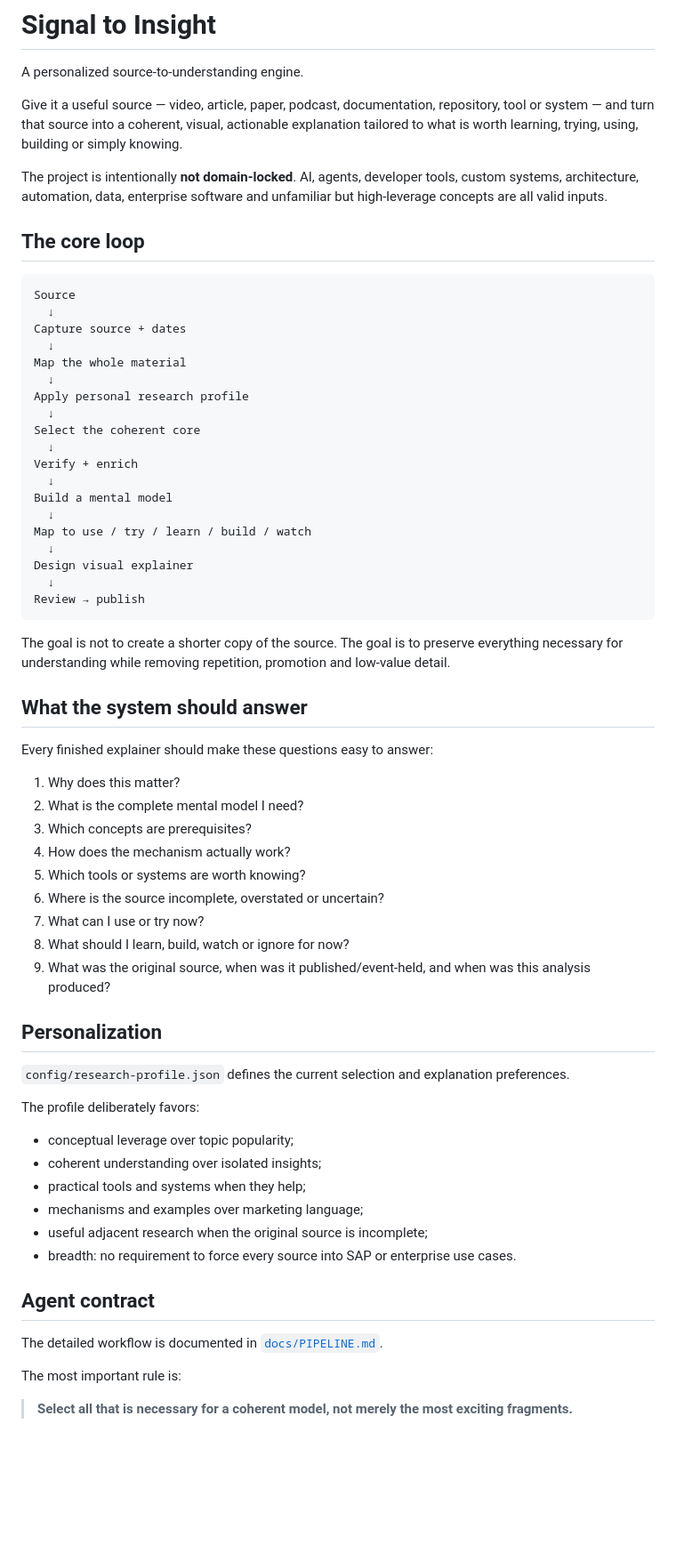
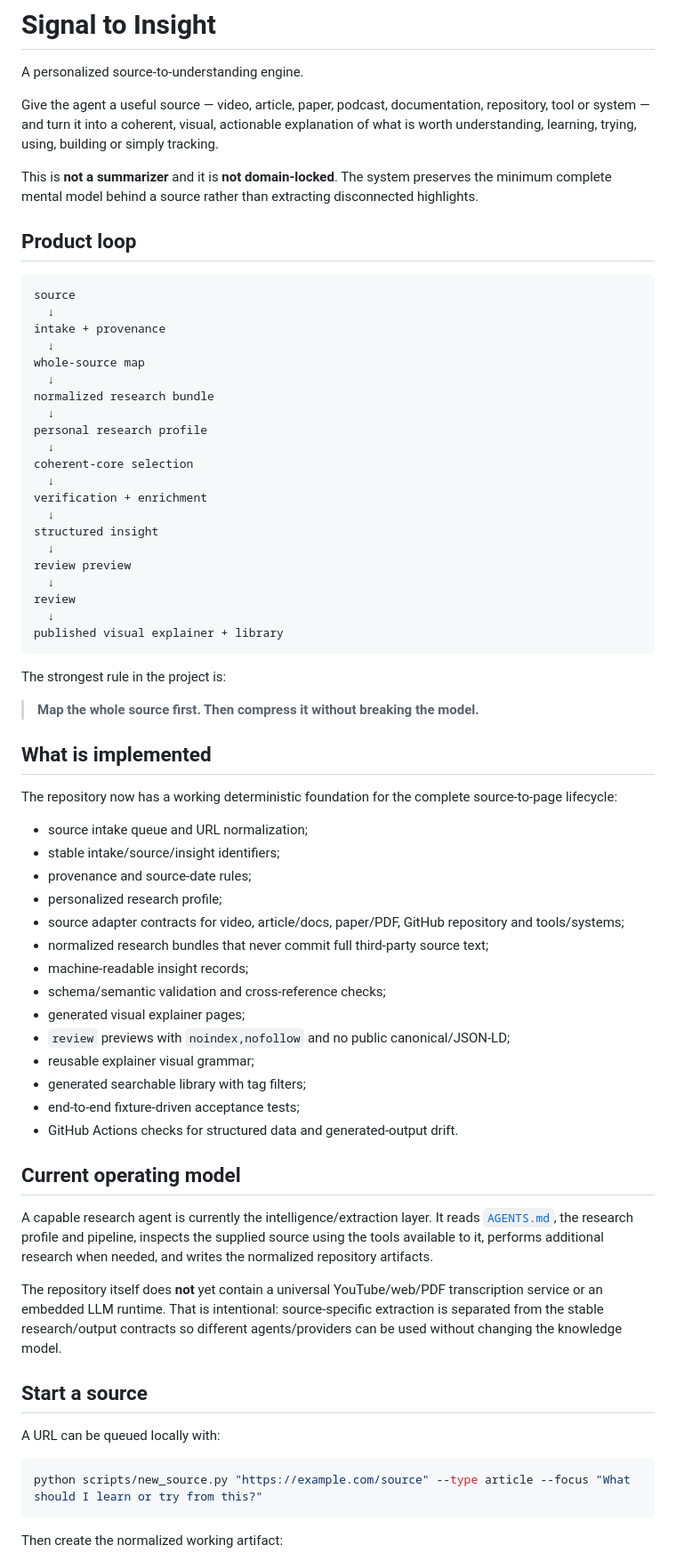
Before and after one commit to dkharlanau/signal-to-insight, a Markdown page: README.md, the part around one of its changes. Shown at 89% size. Rendered like a GitHub page; blank space fills up the shorter version.

Commit message:
docs: align README with implemented agent pipeline

````diff
--- a/README.md
+++ b/README.md
@@ -2,68 +2,72 @@
 
 A personalized source-to-understanding engine.
 
-Give it a useful source — video, article, paper, podcast, documentation, repository, tool or system — and turn that source into a coherent, visual, actionable explanation tailored to what is worth learning, trying, using, building or simply knowing.
+Give the agent a useful source — video, article, paper, podcast, documentation, repository, tool or system — and turn it into a coherent, visual, actionable explanation of what is worth understanding, learning, trying, using, building or simply tracking.
 
-The project is intentionally **not domain-locked**. AI, agents, developer tools, custom systems, architecture, automation, data, enterprise software and unfamiliar but high-leverage concepts are all valid inputs.
+This is **not a summarizer** and it is **not domain-locked**. The system preserves the minimum complete mental model behind a source rather than extracting disconnected highlights.
 
-## The core loop
+## Product loop
 
 ```text
-Source
+source
   ↓
-Capture source + dates
+intake + provenance
   ↓
-Map the whole material
+whole-source map
   ↓
-Apply personal research profile
+normalized research bundle
   ↓
-Select the coherent core
+personal research profile
   ↓
-Verify + enrich
+coherent-core selection
   ↓
-Build a mental model
+verification + enrichment
   ↓
-Map to use / try / learn / build / watch
+structured insight
   ↓
-Design visual explainer
+review preview
   ↓
-Review → publish
+review
+  ↓
+published visual explainer + library
 ```
 
-The goal is not to create a shorter copy of the source. The goal is to preserve everything necessary for understanding while removing repetition, promotion and low-value detail.
+The strongest rule in the project is:
 
-## What the system should answer
+> **Map the whole source first. Then compress it without breaking the model.**
 
-Every finished explainer should make these questions easy to answer:
+## What is implemented
 
-1. Why does this matter?
-2. What is the complete mental model I need?
-3. Which concepts are prerequisites?
-4. How does the mechanism actually work?
-5. Which tools or systems are worth knowing?
-6. Where is the source incomplete, overstated or uncertain?
-7. What can I use or try now?
-8. What should I learn, build, watch or ignore for now?
-9. What was the original source, when was it published/event-held, and when was this analysis produced?
+The repository now has a working deterministic foundation for the complete source-to-page lifecycle:
 
-## Personalization
+- source intake queue and URL normalization;
+- stable intake/source/insight identifiers;
+- provenance and source-date rules;
+- personalized research profile;
+- source adapter contracts for video, article/docs, paper/PDF, GitHub repository and tools/systems;
+- normalized research bundles that never commit full third-party source text;
+- machine-readable insight records;
+- schema/semantic validation and cross-reference checks;
+- generated visual explainer pages;
+- `review` previews with `noindex,nofollow` and no public canonical/JSON-LD;
+- reusable explainer visual grammar;
+- generated searchable library with tag filters;
+- end-to-end fixture-driven acceptance tests;
+- GitHub Actions checks for structured data and generated-output drift.
 
-`config/research-profile.json` defines the current selection and explanation preferences.
+## Current operating model
 
-The profile deliberately favors:
+A capable research agent is currently the intelligence/extraction layer. It reads [`AGENTS.md`](AGENTS.md), the research profile and pipeline, inspects the supplied source using the tools available to it, performs additional research when needed, and writes the normalized repository artifacts.
 
-- conceptual leverage over topic popularity;
-- coherent understanding over isolated insights;
-- practical tools and systems when they help;
-- mechanisms and examples over marketing language;
-- useful adjacent research when the original source is incomplete;
-- breadth: no requirement to force every source into SAP or enterprise use cases.
+The repository itself does **not** yet contain a universal YouTube/web/PDF transcription service or an embedded LLM runtime. That is intentional: source-specific extraction is separated from the stable research/output contracts so different agents/providers can be used without changing the knowledge model.
 
-## Agent contract
+## Start a source
 
-The detailed workflow is documented in [`docs/PIPELINE.md`](docs/PIPELINE.md).
+A URL can be queued locally with:
 
-The most important rule is:
+```bash
+python scripts/new_source.py "https://example.com/source" --type article --focus "What should I learn or try from this?"
+```
 
-> **Select all that is necessary for a coherent model, not merely the most exciting fragments.**
+Then create the normalized working artifact:
 
````
Also changed, not shown: other parts of README.md (+95 -42 lines).
